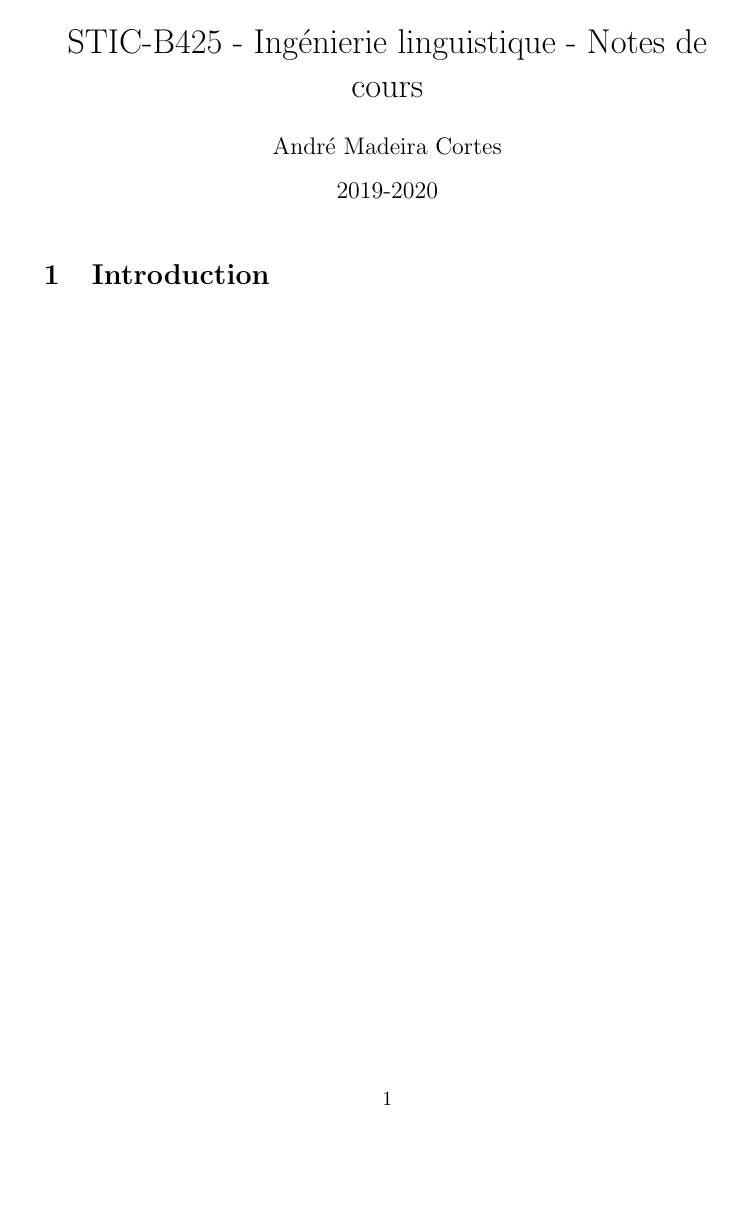
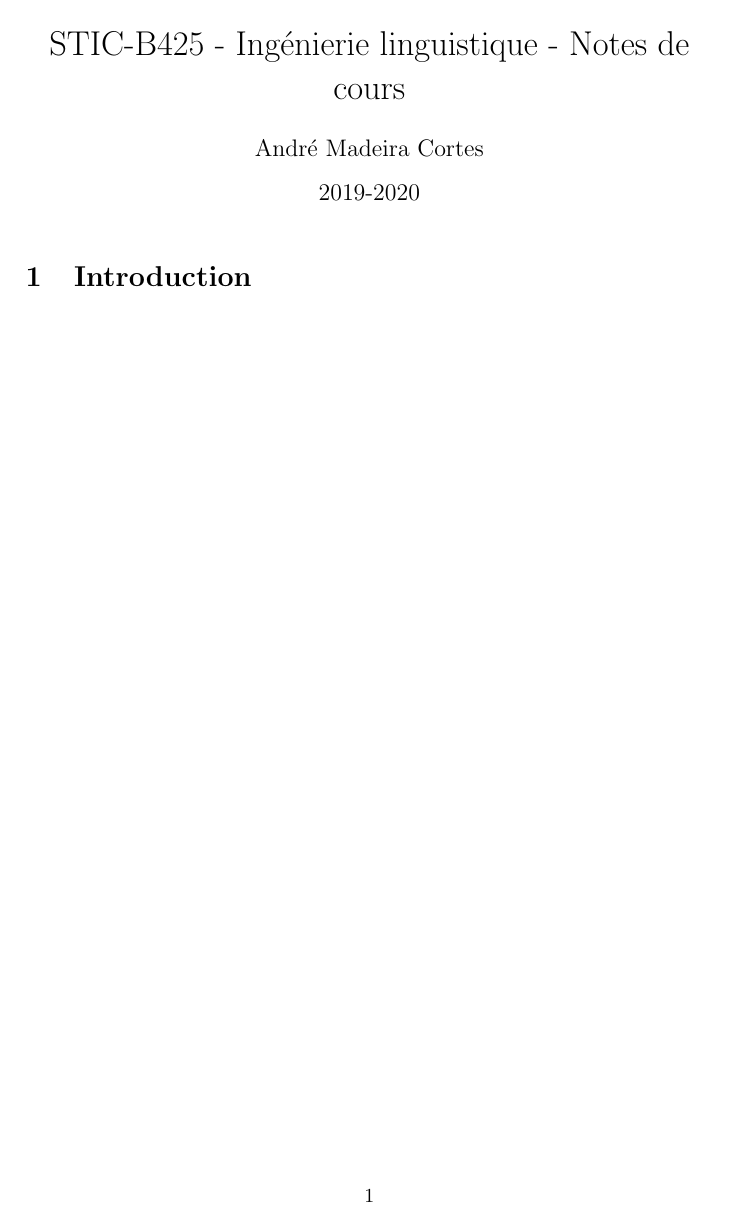
Before and after one commit to bambalaam-archive/stic-ulb-notes, a LaTeX document (STIC-B425_Ingenierie-linguistique/index.tex, which reads preamble.tex): the whole page. Compiled offline with pdfLaTeX.

Commit message:
[Notes] Create preamble.tex which all notes will inherit from

```diff
--- a/STIC-B425_Ingenierie-linguistique/index.tex
+++ b/STIC-B425_Ingenierie-linguistique/index.tex
@@ -1,9 +1,6 @@
-\documentclass{article}
-\usepackage[utf8]{inputenc}
+\input{../preamble.tex}
 
 \title{STIC-B425 - Ingénierie linguistique - Notes de cours}
-\author{André Madeira Cortes}
-\date{2019-2020}
 
 \begin{document}
 
--- /dev/null
+++ b/preamble.tex
@@ -0,0 +1,36 @@
+\documentclass[a4paper]{article}
+\usepackage[utf8]{inputenc}
+
+\author{André Madeira Cortes}
+\date{2019-2020}
+
+% Lecture command definition
+\usepackage{xifthen}
+\def\testdateparts#1{\dateparts#1\relax}
+\def\dateparts#1 #2 #3 #4 #5\relax{
+    \marginpar{\small\textsf{\mbox{#1 #2 #3 #5}}}
+}
+
+\def\@lecture{}%
+\newcommand{\lecture}[3]{
+    \ifthenelse{\isempty{#3}}{%
+        \def\@lecture{Cours #1}%
+    }{%
+        \def\@lecture{Cours #1: #3}%
+    }%
+    \subsection*{\@lecture}
+    \marginpar{\small\textsf{\mbox{#2}}}
+}
+
+% Fancy headers
+\usepackage{fancyhdr}
+\pagestyle{fancy}
+
+\fancyhead[RO,LE]{\@lecture} % Right odd,  Left even
+\fancyhead[RE,LO]{}          % Right even, Left odd
+
+\fancyfoot[RO,LE]{\thepage}  % Right odd,  Left even
+\fancyfoot[RE,LO]{}          % Right even, Left odd
+\fancyfoot[C]{\leftmark}     % Center
+
+\makeatother
```
Also changed, not shown: COMM-B430_Strategies-numeriques-en-communication/index.tex (+1 -4 lines), STIC-B405_Introduction-BDD/index.tex (+2 -4 lines).
